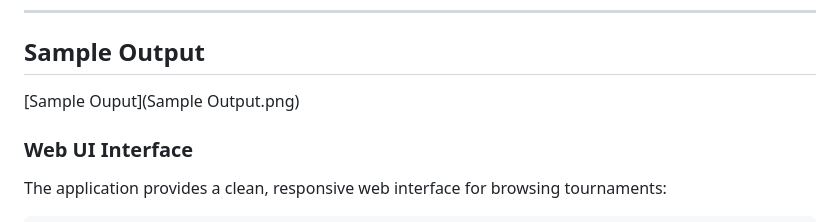
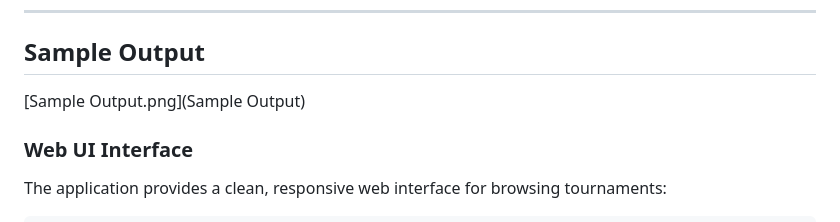
Before and after one commit to sreevamsi2005/GenAI-Sports-Tournament-Calendar, a Markdown page: README.md, the part around the change. GitHub-like rendering.

```diff
--- a/README.md
+++ b/README.md
@@ -19,7 +19,7 @@
 ---
 
 ## Sample Output
-[Sample Ouput](Sample Output.png)
+[Sample Output.png](Sample Output)
 ### Web UI Interface
 The application provides a clean, responsive web interface for browsing tournaments:
 
```
